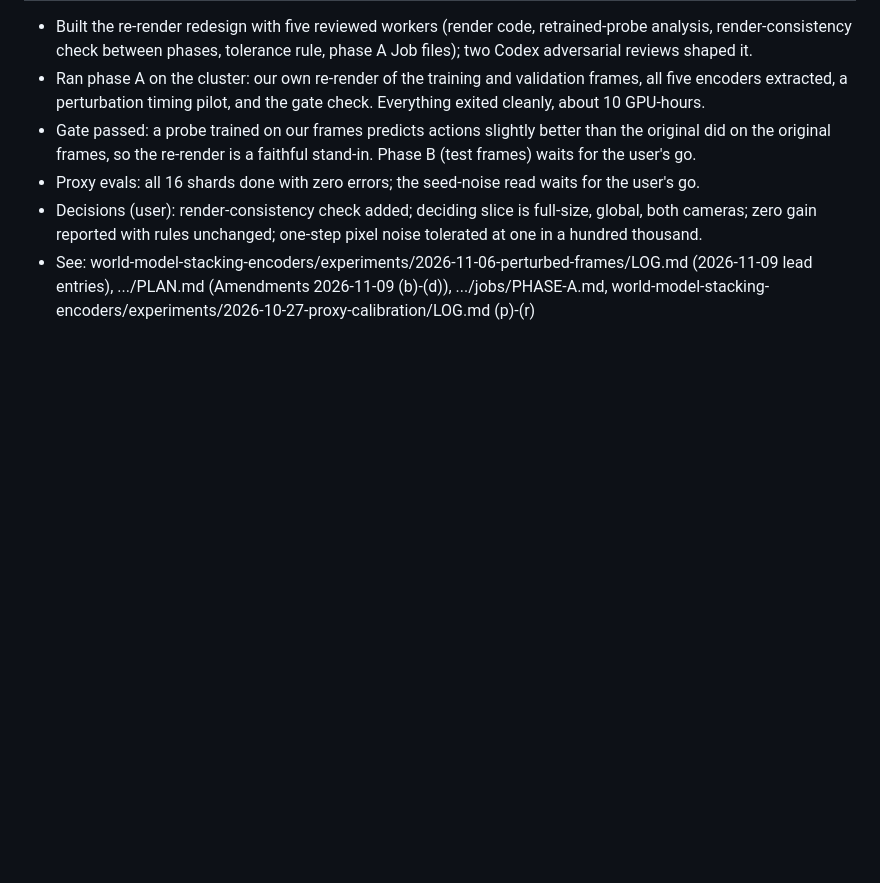
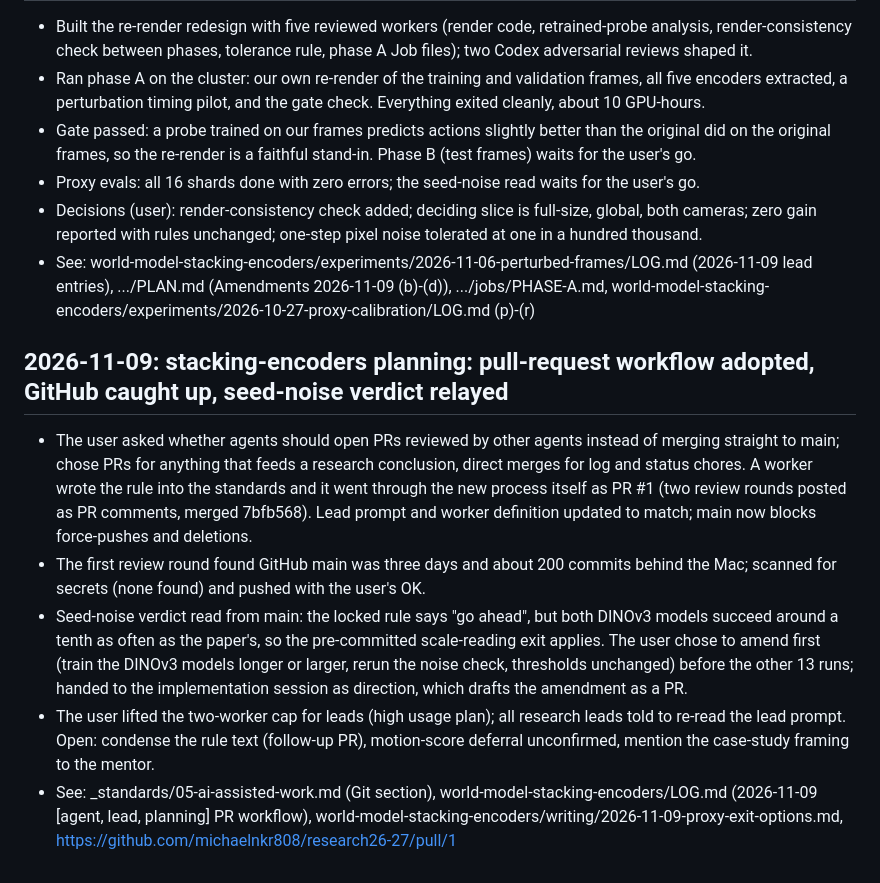
Before and after one commit to michaelnkr808/research26-27, a Markdown page: .claude/timeline.md, the part around the change. GitHub-like rendering; blank space fills up the shorter version.

Commit message:
timeline: planning session 2026-11-09, PR workflow adopted and seed-noise verdict relayed
Records why the repo moved to reviewed pull requests and what the seed-noise result led to, so a later session can see the reasoning without the chat.

Co-Authored-By: Claude Fable 5.1 <noreply@anthropic.com>

```diff
--- a/.claude/timeline.md
+++ b/.claude/timeline.md
@@ -251,3 +251,11 @@
 - Proxy evals: all 16 shards done with zero errors; the seed-noise read waits for the user's go.
 - Decisions (user): render-consistency check added; deciding slice is full-size, global, both cameras; zero gain reported with rules unchanged; one-step pixel noise tolerated at one in a hundred thousand.
 - See: world-model-stacking-encoders/experiments/2026-11-06-perturbed-frames/LOG.md (2026-11-09 lead entries), .../PLAN.md (Amendments 2026-11-09 (b)-(d)), .../jobs/PHASE-A.md, world-model-stacking-encoders/experiments/2026-10-27-proxy-calibration/LOG.md (p)-(r)
+
+## 2026-11-09: stacking-encoders planning: pull-request workflow adopted, GitHub caught up, seed-noise verdict relayed
+
+- The user asked whether agents should open PRs reviewed by other agents instead of merging straight to main; chose PRs for anything that feeds a research conclusion, direct merges for log and status chores. A worker wrote the rule into the standards and it went through the new process itself as PR #1 (two review rounds posted as PR comments, merged 7bfb568). Lead prompt and worker definition updated to match; main now blocks force-pushes and deletions.
+- The first review round found GitHub main was three days and about 200 commits behind the Mac; scanned for secrets (none found) and pushed with the user's OK.
+- Seed-noise verdict read from main: the locked rule says "go ahead", but both DINOv3 models succeed around a tenth as often as the paper's, so the pre-committed scale-reading exit applies. The user chose to amend first (train the DINOv3 models longer or larger, rerun the noise check, thresholds unchanged) before the other 13 runs; handed to the implementation session as direction, which drafts the amendment as a PR.
+- The user lifted the two-worker cap for leads (high usage plan); all research leads told to re-read the lead prompt. Open: condense the rule text (follow-up PR), motion-score deferral unconfirmed, mention the case-study framing to the mentor.
+- See: _standards/05-ai-assisted-work.md (Git section), world-model-stacking-encoders/LOG.md (2026-11-09 [agent, lead, planning] PR workflow), world-model-stacking-encoders/writing/2026-11-09-proxy-exit-options.md, https://github.com/michaelnkr808/research26-27/pull/1
```
